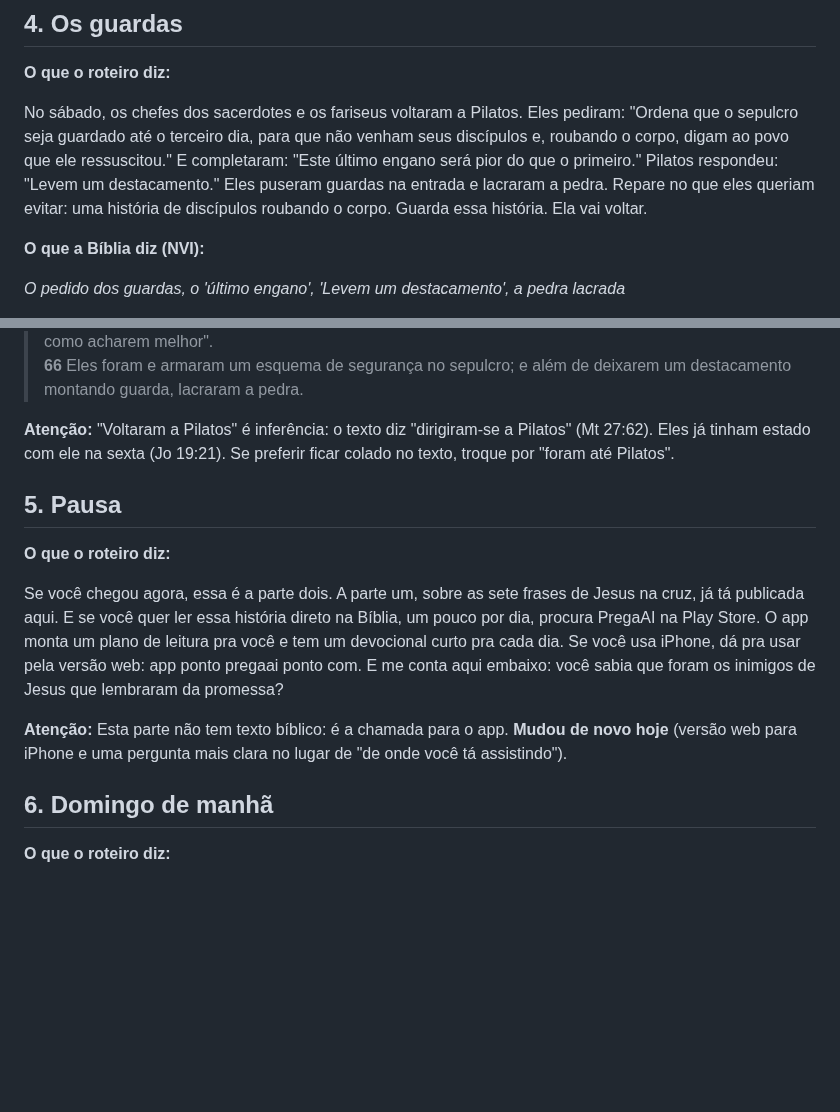
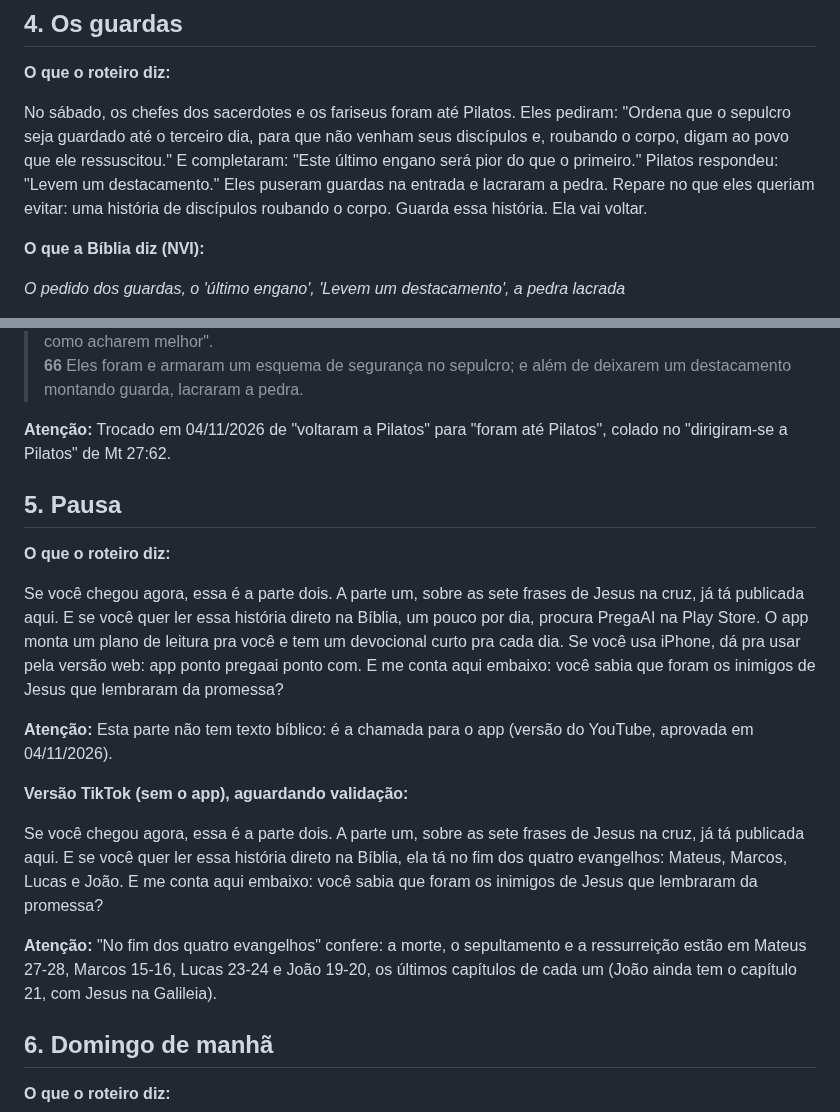
Before and after one commit to giovannicarvxlho/pregaai-videos, a Markdown page: episodios/depois-da-cruz/estudo-nvi.md, 2 parts joined by grey strips. Drawn GitHub-style; blank space fills up the shorter version.

```diff
--- a/episodios/depois-da-cruz/estudo-nvi.md
+++ b/episodios/depois-da-cruz/estudo-nvi.md
@@ -134,7 +134,7 @@ Aí entra um homem que ninguém esperava. José de Arimateia, um membro de desta
 
 **O que o roteiro diz:**
 
-No sábado, os chefes dos sacerdotes e os fariseus voltaram a Pilatos. Eles pediram: "Ordena que o sepulcro seja guardado até o terceiro dia, para que não venham seus discípulos e, roubando o corpo, digam ao povo que ele ressuscitou." E completaram: "Este último engano será pior do que o primeiro." Pilatos respondeu: "Levem um destacamento." Eles puseram guardas na entrada e lacraram a pedra. Repare no que eles queriam evitar: uma história de discípulos roubando o corpo. Guarda essa história. Ela vai voltar.
+No sábado, os chefes dos sacerdotes e os fariseus foram até Pilatos. Eles pediram: "Ordena que o sepulcro seja guardado até o terceiro dia, para que não venham seus discípulos e, roubando o corpo, digam ao povo que ele ressuscitou." E completaram: "Este último engano será pior do que o primeiro." Pilatos respondeu: "Levem um destacamento." Eles puseram guardas na entrada e lacraram a pedra. Repare no que eles queriam evitar: uma história de discípulos roubando o corpo. Guarda essa história. Ela vai voltar.
 
 **O que a Bíblia diz (NVI):**
 
@@ -147,7 +147,7 @@ No sábado, os chefes dos sacerdotes e os fariseus voltaram a Pilatos. Eles pedi
 > **65** "Levem um destacamento", respondeu Pilatos. "Podem ir, e mantenham o sepulcro em segurança como acharem melhor".
 > **66** Eles foram e armaram um esquema de segurança no sepulcro; e além de deixarem um destacamento montando guarda, lacraram a pedra.
 
-**Atenção:** "Voltaram a Pilatos" é inferência: o texto diz "dirigiram-se a Pilatos" (Mt 27:62). Eles já tinham estado com ele na sexta (Jo 19:21). Se preferir ficar colado no texto, troque por "foram até Pilatos".
+**Atenção:** Trocado em 04/11/2026 de "voltaram a Pilatos" para "foram até Pilatos", colado no "dirigiram-se a Pilatos" de Mt 27:62.
 
 ## 5. Pausa
 
@@ -155,7 +155,13 @@ No sábado, os chefes dos sacerdotes e os fariseus voltaram a Pilatos. Eles pedi
 
 Se você chegou agora, essa é a parte dois. A parte um, sobre as sete frases de Jesus na cruz, já tá publicada aqui. E se você quer ler essa história direto na Bíblia, um pouco por dia, procura PregaAI na Play Store. O app monta um plano de leitura pra você e tem um devocional curto pra cada dia. Se você usa iPhone, dá pra usar pela versão web: app ponto pregaai ponto com. E me conta aqui embaixo: você sabia que foram os inimigos de Jesus que lembraram da promessa?
 
-**Atenção:** Esta parte não tem texto bíblico: é a chamada para o app. **Mudou de novo hoje** (versão web para iPhone e uma pergunta mais clara no lugar de "de onde você tá assistindo").
+**Atenção:** Esta parte não tem texto bíblico: é a chamada para o app (versão do YouTube, aprovada em 04/11/2026).
+
+**Versão TikTok (sem o app), aguardando validação:**
+
+Se você chegou agora, essa é a parte dois. A parte um, sobre as sete frases de Jesus na cruz, já tá publicada aqui. E se você quer ler essa história direto na Bíblia, ela tá no fim dos quatro evangelhos: Mateus, Marcos, Lucas e João. E me conta aqui embaixo: você sabia que foram os inimigos de Jesus que lembraram da promessa?
+
+**Atenção:** "No fim dos quatro evangelhos" confere: a morte, o sepultamento e a ressurreição estão em Mateus 27-28, Marcos 15-16, Lucas 23-24 e João 19-20, os últimos capítulos de cada um (João ainda tem o capítulo 21, com Jesus na Galileia).
 
 ## 6. Domingo de manhã
 
```
Also changed, not shown: episodios/depois-da-cruz/roteiro.md (+13 -2 lines).
